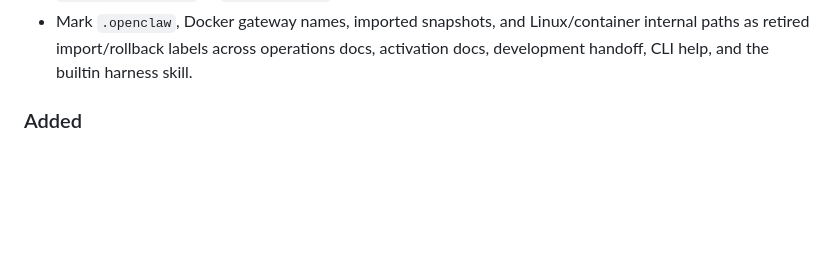
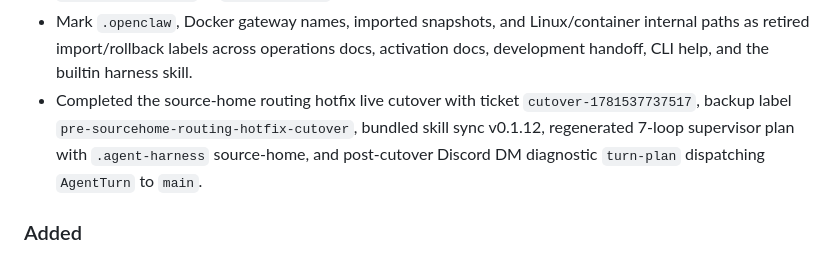
Before and after one commit to phenomenoner/agent-harness-core, a Markdown page: CHANGELOG.md, the part around the change. Rendered like a GitHub page; blank space fills up the shorter version.

Commit message:
Record source-home hotfix cutover

```diff
--- a/CHANGELOG.md
+++ b/CHANGELOG.md
@@ -21,6 +21,7 @@
 - Completed the Round5 live cutover with ticket `cutover-1781524146730`, backup label `pre-round5-cron-runtime-isolation-cutover`, regenerated 7-loop supervisor plan, bundled skill sync, direct runner start, and post-cutover `healthz`/`status --json` readiness `passed=59 warnings=0 failed=0`.
 - Default `supervisor-plan` source-home to the active harness home instead of the retired `.openclaw` import path, and default the standalone Discord gateway wrapper to the selected harness home when no `AGENT_SOURCE_HOME` or `--source-home` is provided.
 - Mark `.openclaw`, Docker gateway names, imported snapshots, and Linux/container internal paths as retired import/rollback labels across operations docs, activation docs, development handoff, CLI help, and the builtin harness skill.
+- Completed the source-home routing hotfix live cutover with ticket `cutover-1781537737517`, backup label `pre-sourcehome-routing-hotfix-cutover`, bundled skill sync v0.1.12, regenerated 7-loop supervisor plan with `.agent-harness` source-home, and post-cutover Discord DM diagnostic `turn-plan` dispatching `AgentTurn` to `main`.
 
 ### Added
 
```
Also changed, not shown: docs/agent-harness-operations-handbook.md (+2 -0 lines), docs/release-checklist.md (+1 -0 lines).
